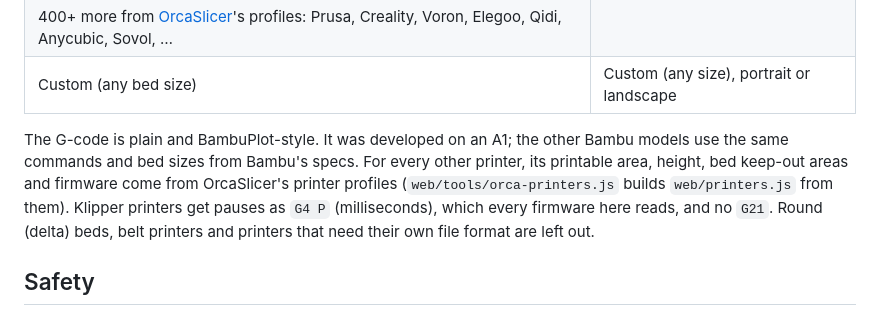
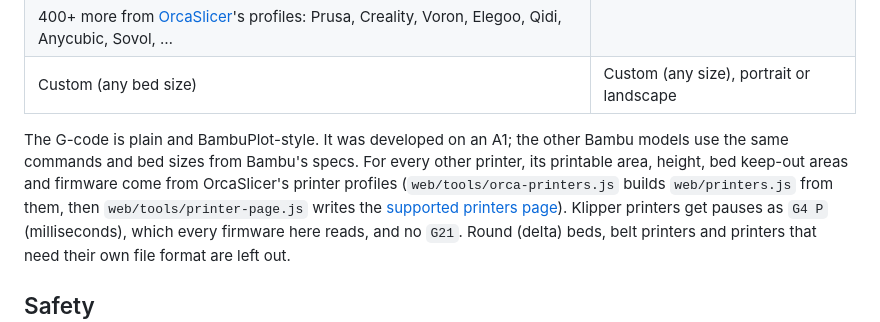
Before and after one commit to priencelucifer/handwrite, a Markdown page: README.md, the part around the change. GitHub-like rendering.

Commit message:
README: link the supported printers page

```diff
--- a/README.md
+++ b/README.md
@@ -96,7 +96,8 @@ default, so you can skip this. For any other holder:
 
 The G-code is plain and BambuPlot-style. It was developed on an A1; the other Bambu models use the same commands and
 bed sizes from Bambu's specs. For every other printer, its printable area, height, bed keep-out areas and firmware come
-from OrcaSlicer's printer profiles (`web/tools/orca-printers.js` builds `web/printers.js` from them). Klipper printers get
+from OrcaSlicer's printer profiles (`web/tools/orca-printers.js` builds `web/printers.js` from them, then
+`web/tools/printer-page.js` writes the [supported printers page](https://handwrite.rickykashyap.top/printers)). Klipper printers get
 pauses as `G4 P` (milliseconds), which every firmware here reads, and no `G21`. Round (delta) beds, belt printers and
 printers that need their own file format are left out.
 
```
